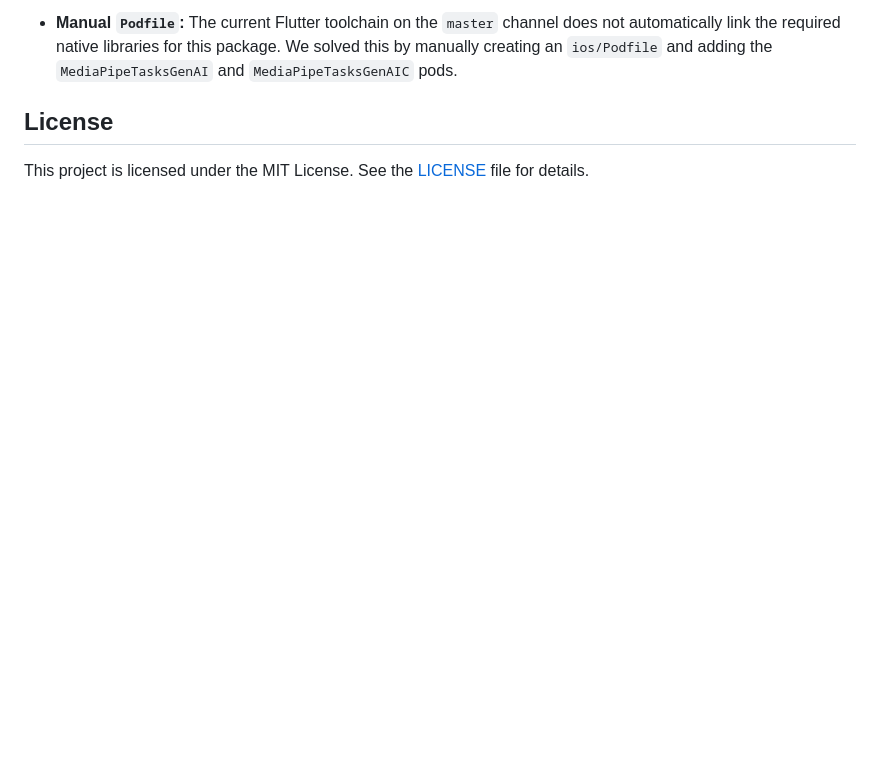
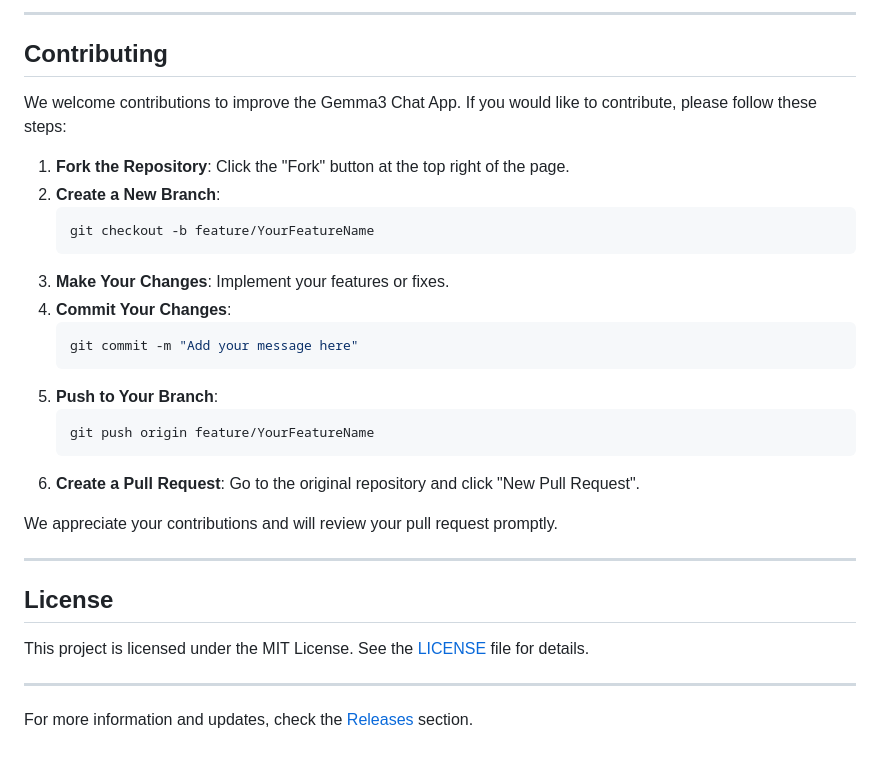
Before and after one commit to mu173/gemma3-chat-app, a Markdown page: README.md, the part around one of its changes. GitHub-like rendering; blank space fills up the shorter version.

````diff
--- a/README.md
+++ b/README.md
@@ -88,6 +84,34 @@ This project relies on bleeding-edge features. Please follow these instructions
 
-- **Manual `Podfile`:** The current Flutter toolchain on the `master` channel does not automatically link the required native libraries for this package. We solved this by manually creating an `ios/Podfile` and adding the `MediaPipeTasksGenAI` and `MediaPipeTasksGenAIC` pods.
+---
+
+## Contributing
+
+We welcome contributions to improve the Gemma3 Chat App. If you would like to contribute, please follow these steps:
+
+1. **Fork the Repository**: Click the "Fork" button at the top right of the page.
+2. **Create a New Branch**:
+   ```bash
+   git checkout -b feature/YourFeatureName
+   ```
+3. **Make Your Changes**: Implement your features or fixes.
+4. **Commit Your Changes**:
+   ```bash
+   git commit -m "Add your message here"
+   ```
+5. **Push to Your Branch**:
+   ```bash
+   git push origin feature/YourFeatureName
+   ```
+6. **Create a Pull Request**: Go to the original repository and click "New Pull Request".
+
+We appreciate your contributions and will review your pull request promptly.
+
+---
 
 ## License
 
 This project is licensed under the MIT License. See the [LICENSE](LICENSE) file for details.
+
+---
+
+For more information and updates, check the [Releases](https://github.com/mu173/gemma3-chat-app/releases) section.
````
Also changed, not shown: other parts of README.md (+58 -62 lines).
